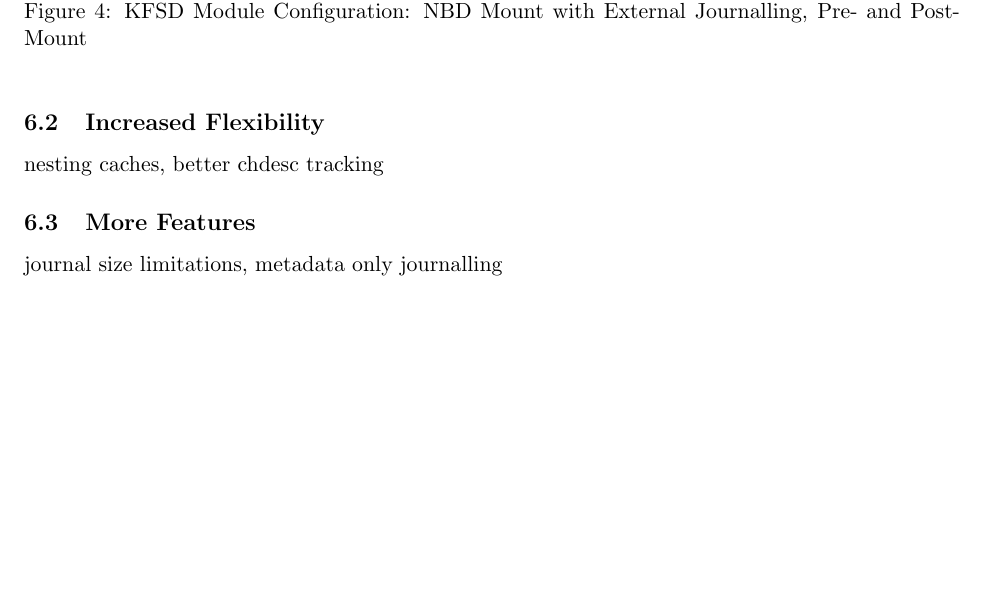
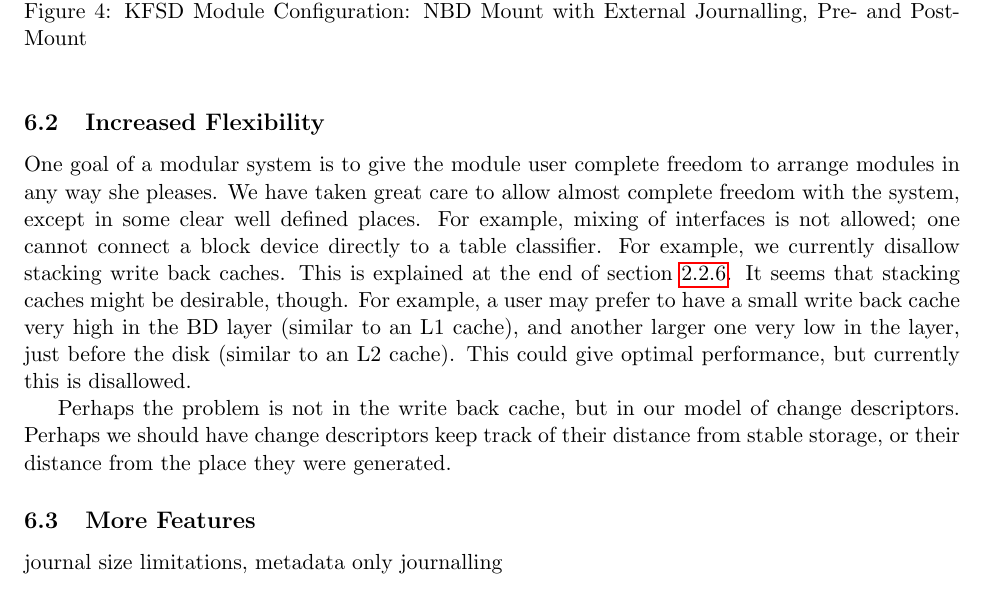
Before and after one commit to ucla-readable/fstitch-doc, a LaTeX document (paper/paper.tex, which reads paper/future.tex): part of page 13 of 13 before the commit and part of page 13 of 14 after it, cut so that both start at the same text, the shorter picture padded with empty space. Compiled offline with pdfLaTeX.

Commit message:
r947: Increased efficiency rough draft

```diff
--- a/paper/future.tex
+++ b/paper/future.tex
@@ -8,7 +8,25 @@ chdesc), memory mapping
 interleve stuff w/ writing the journal out.
 
 \subsection{Increased Flexibility}
-nesting caches, better chdesc tracking
+
+One goal of a modular system is to give the module user complete
+freedom to arrange modules in any way she pleases. We have taken great
+care to allow almost complete freedom with the system, except in some
+clear well defined places. For example, mixing of interfaces is not
+allowed; one cannot connect a block device directly to a table
+classifier. For example, we currently disallow stacking write back
+caches. This is explained at the end of
+section~\ref{sec:solution:impl:wbcache}. It seems that stacking caches
+might be desirable, though. For example, a user may prefer to have a
+small write back cache very high in the BD layer (similar to an L1
+cache), and another larger one very low in the layer, just before the
+disk (similar to an L2 cache). This could give optimal performance,
+but currently this is disallowed.
+
+Perhaps the problem is not in the write back cache, but in our model
+of change descriptors. Perhaps we should have change descriptors keep
+track of their distance from stable storage, or their distance from
+the place they were generated.
 
 \subsection{More Features}
 journal size limitations, metadata only journalling
```
Also changed, not shown: paper/solution-impl.tex (+1 -0 lines).
